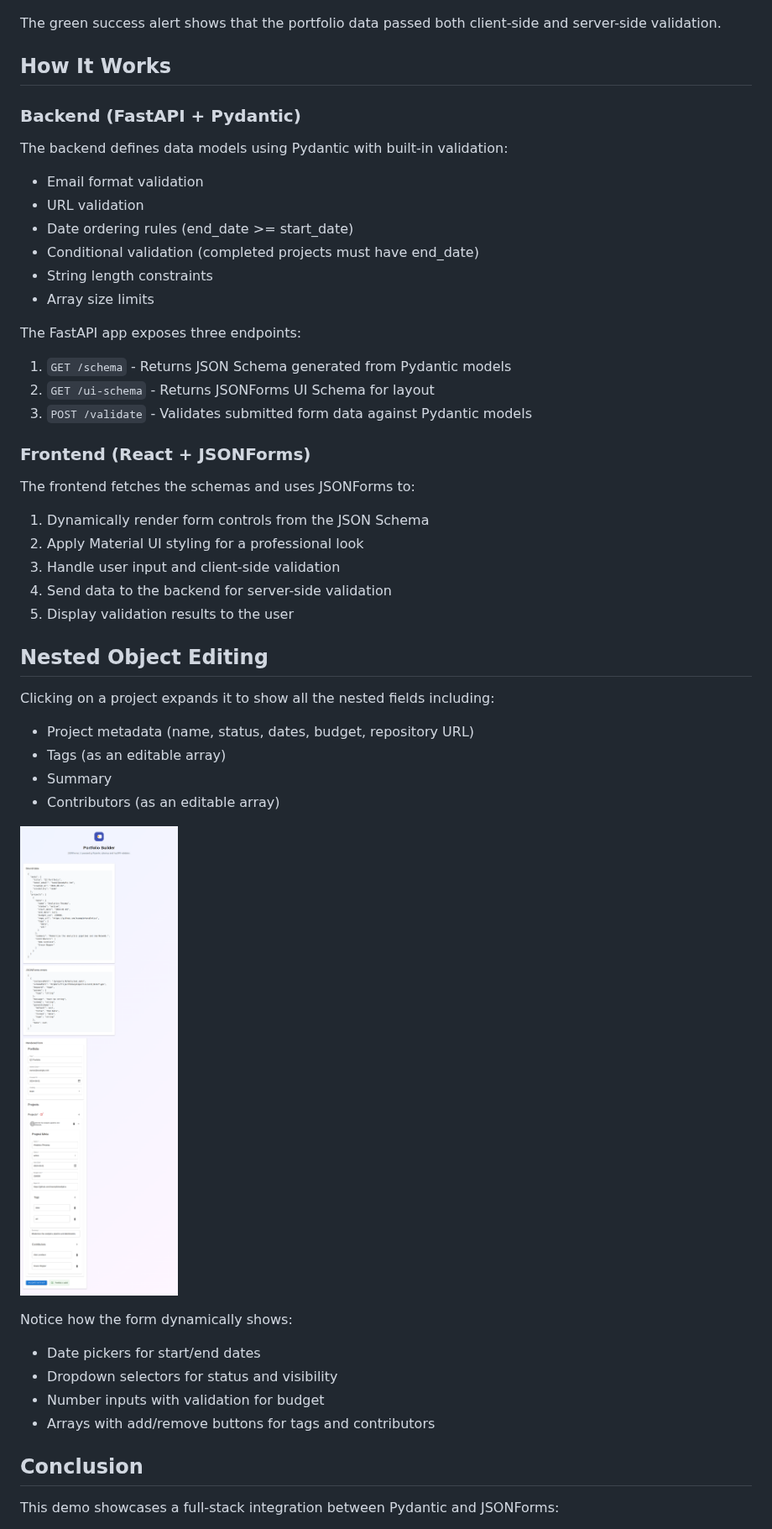
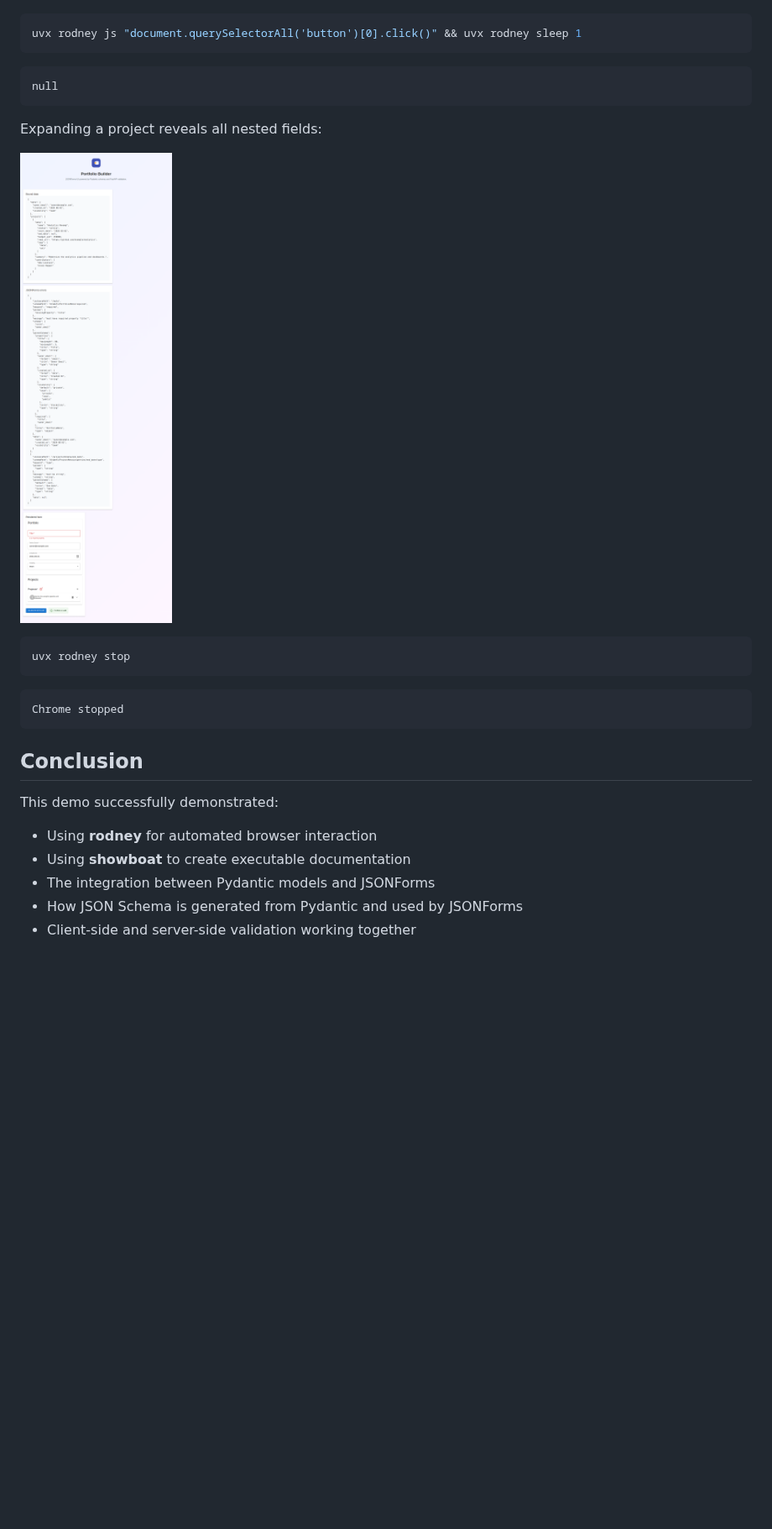
Before and after one commit to zilch-sand/experiments, a Markdown page: jsonforms-pydantic-demo/demo.md, the part around one of its changes. Shown at 84% size. Rendered like a GitHub page; pictures changed too: jsonforms-pydantic-demo/form-expanded.png; blank space fills up the shorter version.

````diff
--- a/jsonforms-pydantic-demo/demo.md
+++ b/jsonforms-pydantic-demo/demo.md
@@ -88,51 +104,32 @@ After clicking "Validate with API", the form data is sent to the FastAPI backend
 
 ![Form Validation Success](form-validated.png)
 
-The green success alert shows that the portfolio data passed both client-side and server-side validation.
+```bash
+uvx rodney js "document.querySelectorAll('button')[0].click()" && uvx rodney sleep 1
+```
 
-## How It Works
+```output
+null
+```
 
-### Backend (FastAPI + Pydantic)
-
-The backend defines data models using Pydantic with built-in validation:
-- Email format validation
-- URL validation
-- Date ordering rules (end_date >= start_date)
-- Conditional validation (completed projects must have end_date)
-- String length constraints
-- Array size limits
-
-The FastAPI app exposes three endpoints:
-1. `GET /schema` - Returns JSON Schema generated from Pydantic models
-2. `GET /ui-schema` - Returns JSONForms UI Schema for layout
-3. `POST /validate` - Validates submitted form data against Pydantic models
-
-### Frontend (React + JSONForms)
-
-The frontend fetches the schemas and uses JSONForms to:
-1. Dynamically render form controls from the JSON Schema
-2. Apply Material UI styling for a professional look
-3. Handle user input and client-side validation
-4. Send data to the backend for server-side validation
-5. Display validation results to the user
-
-## Nested Object Editing
-
-Clicking on a project expands it to show all the nested fields including:
-- Project metadata (name, status, dates, budget, repository URL)
-- Tags (as an editable array)
-- Summary
-- Contributors (as an editable array)
+Expanding a project reveals all nested fields:
 
 ![Expanded Project Form](form-expanded.png)
 
-Notice how the form dynamically shows:
-- Date pickers for start/end dates
-- Dropdown selectors for status and visibility
-- Number inputs with validation for budget
-- Arrays with add/remove buttons for tags and contributors
+```bash
+uvx rodney stop
+```
+
+```output
+Chrome stopped
+```
 
 ## Conclusion
 
-This demo showcases a full-stack integration between Pydantic and JSONForms:
+This demo successfully demonstrated:
+- Using **rodney** for automated browser interaction
+- Using **showboat** to create executable documentation
+- The integration between Pydantic models and JSONForms
+- How JSON Schema is generated from Pydantic and used by JSONForms
+- Client-side and server-side validation working together
 
````
Also changed, not shown: other parts of jsonforms-pydantic-demo/demo.md (+49 -47 lines), jsonforms-pydantic-demo/notes.md (+18 -17 lines), jsonforms-pydantic-demo/form-initial.png, jsonforms-pydantic-demo/form-validated.png.
